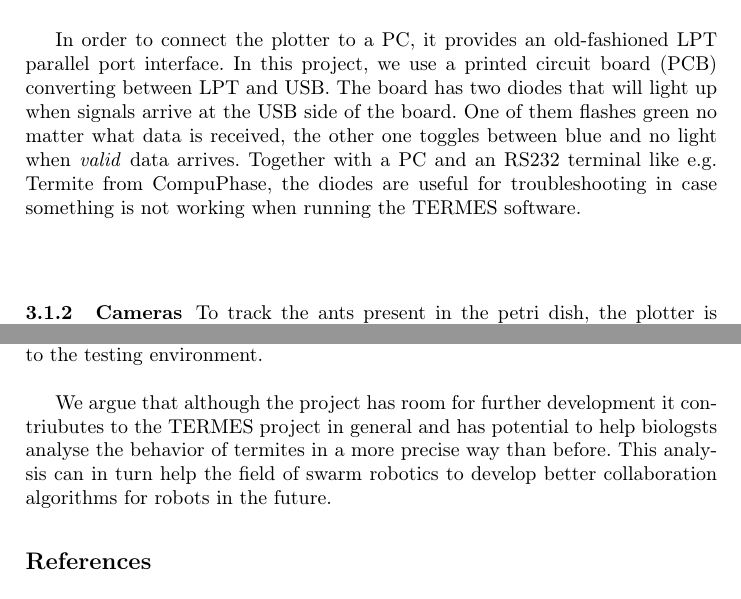
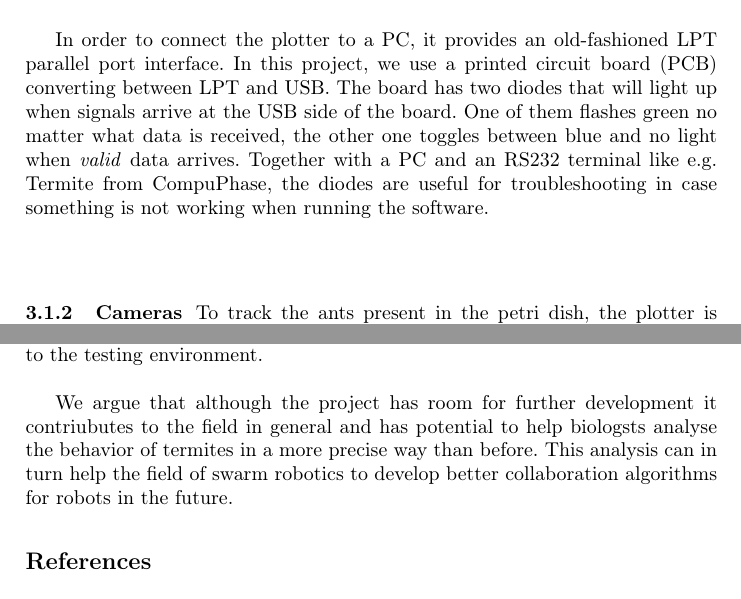
Before and after one commit to Aaes/TermiteTracker, a LaTeX thesis (Report/Report.tex, which reads Report/Conclusion.tex, Report/Integration.tex): two parts of pages 24 and 39 of 40, joined at a grey line, cut so that both start at the same text. Compiled offline with pdfLaTeX.

Commit message:
first feedback corrections

```diff
--- a/Report/Conclusion.tex
+++ b/Report/Conclusion.tex
@@ -4,4 +4,4 @@
 
 In this report we have presented software for tracking ants and termites in a controlled environment using the OpenCV computer vision framework and a HP 7046a XY-plotter. Additionally we have developed a GUI to control the tracking as well as extract a heatmap of the termites movement and the speed of the termite. We have tested the software and found that the tracking works in most cases but still have a small amount of cases where it fails, mostly due to the testing environment. \\
 
-We argue that although the project has room for further development it contriubutes to the TERMES project in general and has potential to help biologsts analyse the behavior of termites in a more precise way than before. This analysis can in turn help the field of swarm robotics to develop better collaboration algorithms for robots in the future.
+We argue that although the project has room for further development it contriubutes to the field in general and has potential to help biologsts analyse the behavior of termites in a more precise way than before. This analysis can in turn help the field of swarm robotics to develop better collaboration algorithms for robots in the future.
--- a/Report/Integration.tex
+++ b/Report/Integration.tex
@@ -22,7 +22,7 @@ The plotter is a 45x45 table with a mechanical control panel on the side (see Fi
 
 The control panel is divided into labeled regions with sets of controls to manipulate specific parts of the plotter. Specifically, there is a region with controls for adjusting the zero point of the X-axis, one for the Y-axis, one for power supply etc. Most important of these is the two buttons that is used to adjust the zero point (0,0), as the software produced in this project will send only positive X and Y coordinates. Thus, the zero point must be located outside the area of the arena in order for the plotter arm to reach any possible location of the ant. \\
 
-In order to connect the plotter to a PC, it provides an old-fashioned LPT parallel port interface. In this project, we use a printed circuit board (PCB) converting between LPT and USB. The board has two diodes that will light up when signals arrive at the USB side of the board. One of them flashes green no matter what data is received, the other one toggles between blue and no light when \textit{valid} data arrives. Together with a PC and an RS232 terminal like e.g. Termite from CompuPhase, the diodes are useful for troubleshooting in case something is not working when running the TERMES software. \\
+In order to connect the plotter to a PC, it provides an old-fashioned LPT parallel port interface. In this project, we use a printed circuit board (PCB) converting between LPT and USB. The board has two diodes that will light up when signals arrive at the USB side of the board. One of them flashes green no matter what data is received, the other one toggles between blue and no light when \textit{valid} data arrives. Together with a PC and an RS232 terminal like e.g. Termite from CompuPhase, the diodes are useful for troubleshooting in case something is not working when running the software. \\
 
 \subsubsection{Cameras}
 To track the ants present in the petri dish, the plotter is equipped with two low resolution standard web cameras connected directly to the PC through USB. One of the cameras is strapped on a piece of hard plastic holding the lens face-down, thus monitoring most of the plotter table from a height of approximately 30 cm. This camera is referred to as the overhead camera and is supposed to provide the user with the big overview, as well as a canvas to draw statistical overlays on, like heatmaps etc. The second camera is mounted directly on the plotter arm and follows the ant as it moves around in the arena. We will refer to this camera as the mobile camera. \\
--- a/Report/Report.tex
+++ b/Report/Report.tex
@@ -12,7 +12,7 @@
 \usepackage{subcaption}
 \usepackage{amsmath}
 
-\title{TERMES: Termite tracking in collaboration with Harvard University}
+\title{Termite tracking in collaboration with Harvard University}
 \author{Nikolaj Aaes \and Niklas Schalck Johansson \and Hildur Uffe Flemberg\\
 \email{\{niaa, nsjo, hufl\}@itu.dk}}
 \institute{IT University of Copenhagen \linebreak Rued Langgaards Vej 7  \linebreak DK-2300 Copenhagen S}
```
Also changed, not shown: Report/Abstract.tex (+1 -1 lines), 1 other file.
